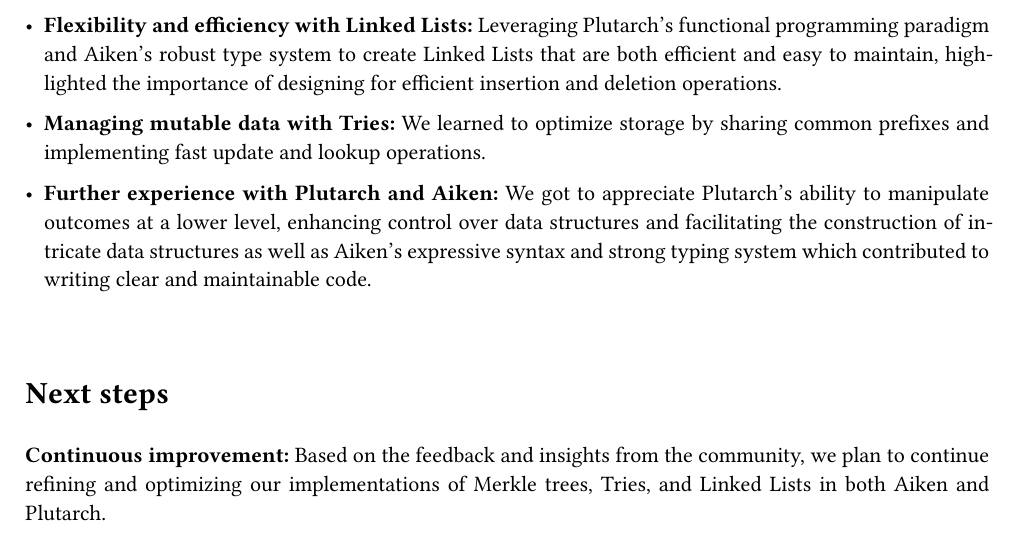
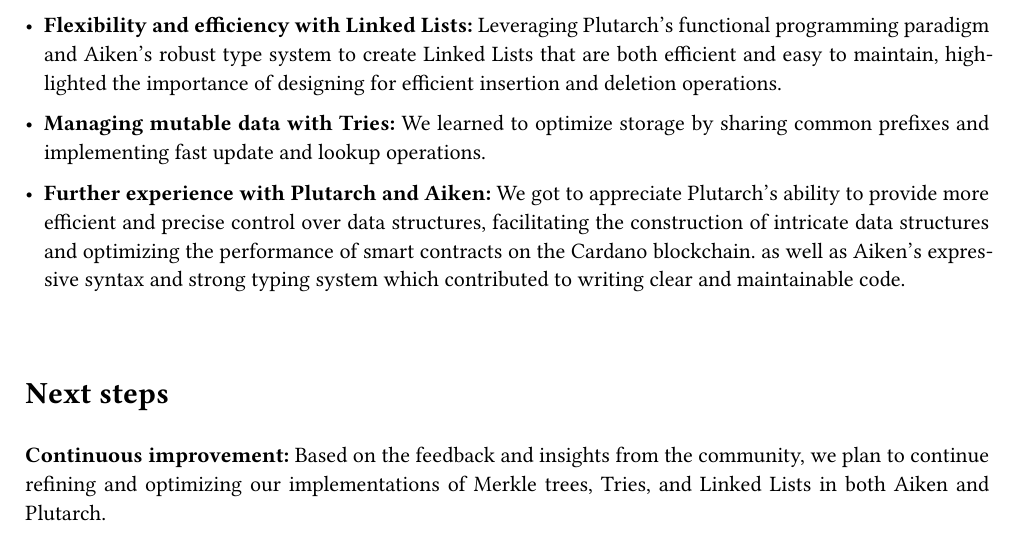
Before and after one commit to Anastasia-Labs/data-structures, a Typst document (closeout-report/trifecta-of-data-structures.typ): part of page 4 of 5, cut so that both start at the same text. The pictures show the PDF file closeout-report/trifecta-of-data-structures.pdf that the author committed with the source.

Commit message:
Adjustments to Further experience with Plutarch and Aiken

```diff
--- a/closeout-report/trifecta-of-data-structures.typ
+++ b/closeout-report/trifecta-of-data-structures.typ
@@ -148,7 +148,7 @@
 
 - *Managing mutable data with Tries:*  We learned to optimize storage by sharing common prefixes and implementing fast update and lookup operations.
 
-- *Further experience with Plutarch and Aiken:* We got to appreciate Plutarch's ability to manipulate outcomes at a lower level, enhancing control over data structures and facilitating the construction of intricate data structures as well as Aiken's expressive syntax and strong typing system  which contributed to writing clear and maintainable code.
+- *Further experience with Plutarch and Aiken:* We got to appreciate Plutarch’s ability to provide more efficient and precise control over data structures, facilitating the construction of intricate data structures and optimizing the performance of smart contracts on the Cardano blockchain. as well as Aiken's expressive syntax and strong typing system  which contributed to writing clear and maintainable code.
 
 #v(10mm)
 
```
Also changed, not shown: closeout-report/trifecta-of-data-structures.pdf.
